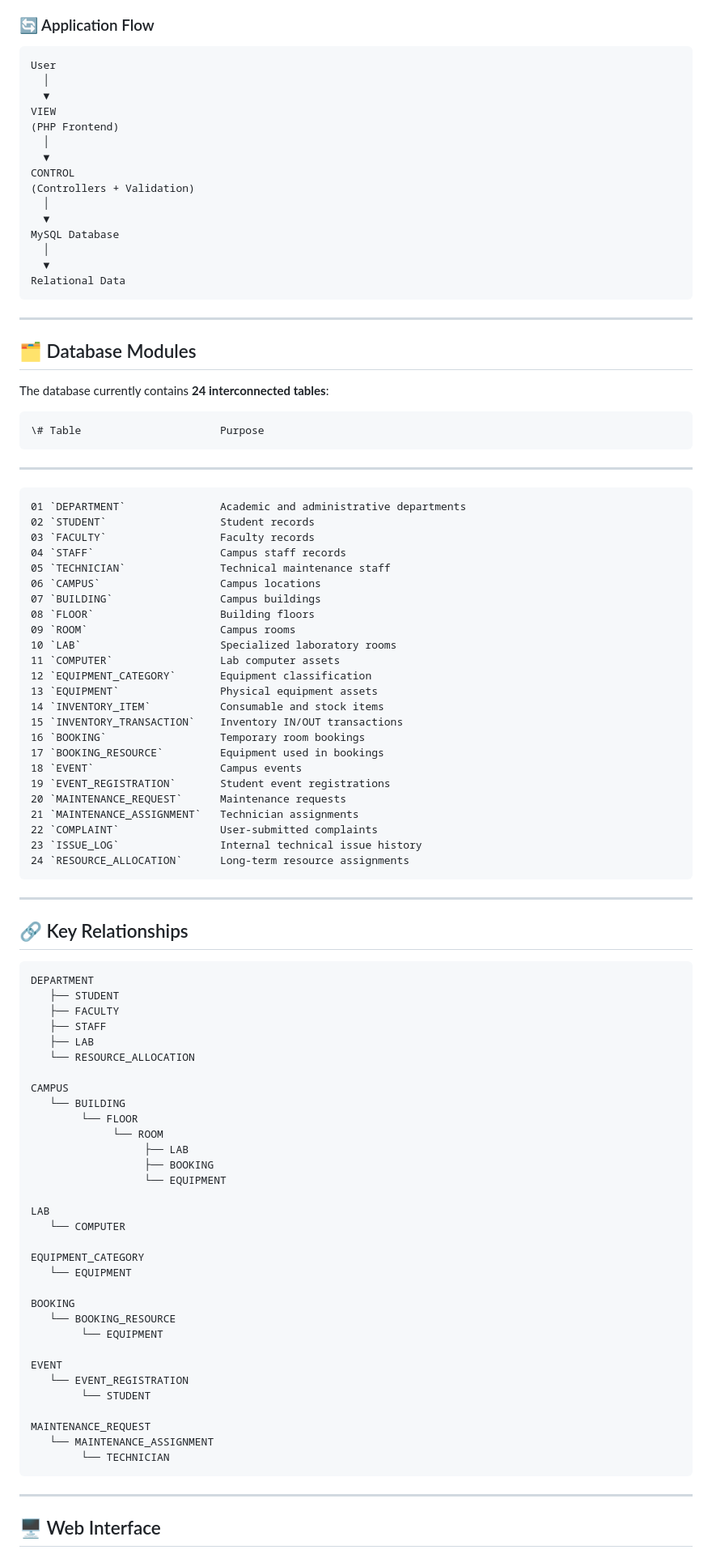
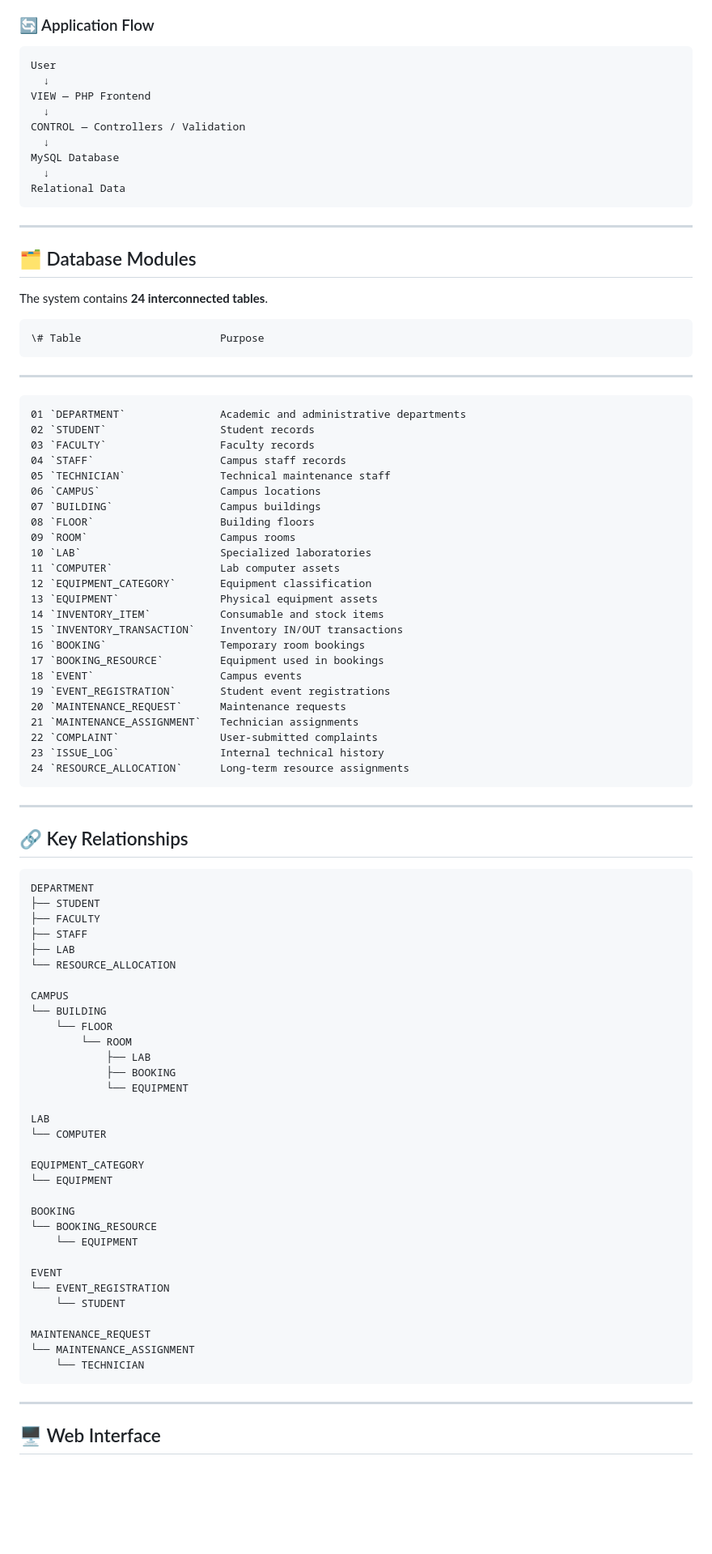
Before and after one commit to BuiltByAdvait/smart-campus-resource-management, a Markdown page: README.md, the part around one of its changes. Shown at 81% size. GitHub-like rendering; blank space fills up the shorter version.

````diff
--- a/README.md
+++ b/README.md
@@ -117,19 +100,13 @@ SMART_CAMPUS_RESOURCE_MANAGEMENT/
 
 ``` text
 User
-  │
-  ▼
-VIEW
-(PHP Frontend)
-  │
-  ▼
-CONTROL
-(Controllers + Validation)
-  │
-  ▼
+  ↓
+VIEW — PHP Frontend
+  ↓
+CONTROL — Controllers / Validation
+  ↓
 MySQL Database
-  │
-  ▼
+  ↓
 Relational Data
 ```
 
@@ -137,7 +114,7 @@ Relational Data
 
 ## 🗂️ Database Modules
 
-The database currently contains **24 interconnected tables**:
+The system contains **24 interconnected tables**.
 
     \# Table                      Purpose
   ---- -------------------------- -----------------------------------------
@@ -150,7 +127,7 @@ The database currently contains **24 interconnected tables**:
     07 `BUILDING`                 Campus buildings
     08 `FLOOR`                    Building floors
     09 `ROOM`                     Campus rooms
-    10 `LAB`                      Specialized laboratory rooms
+    10 `LAB`                      Specialized laboratories
     11 `COMPUTER`                 Lab computer assets
     12 `EQUIPMENT_CATEGORY`       Equipment classification
     13 `EQUIPMENT`                Physical equipment assets
@@ -163,7 +140,7 @@ The database currently contains **24 interconnected tables**:
     20 `MAINTENANCE_REQUEST`      Maintenance requests
     21 `MAINTENANCE_ASSIGNMENT`   Technician assignments
     22 `COMPLAINT`                User-submitted complaints
-    23 `ISSUE_LOG`                Internal technical issue history
+    23 `ISSUE_LOG`                Internal technical history
     24 `RESOURCE_ALLOCATION`      Long-term resource assignments
 
 ------------------------------------------------------------------------
@@ -172,37 +149,37 @@ The database currently contains **24 interconnected tables**:
 
 ``` text
 DEPARTMENT
-   ├── STUDENT
-   ├── FACULTY
-   ├── STAFF
-   ├── LAB
-   └── RESOURCE_ALLOCATION
+├── STUDENT
+├── FACULTY
+├── STAFF
+├── LAB
+└── RESOURCE_ALLOCATION
 
 CAMPUS
-   └── BUILDING
-        └── FLOOR
-             └── ROOM
-                  ├── LAB
-                  ├── BOOKING
-                  └── EQUIPMENT
+└── BUILDING
+    └── FLOOR
+        └── ROOM
+            ├── LAB
+            ├── BOOKING
+            └── EQUIPMENT
 
 LAB
-   └── COMPUTER
+└── COMPUTER
 
 EQUIPMENT_CATEGORY
-   └── EQUIPMENT
+└── EQUIPMENT
 
 BOOKING
-   └── BOOKING_RESOURCE
-        └── EQUIPMENT
+└── BOOKING_RESOURCE
+    └── EQUIPMENT
 
 EVENT
-   └── EVENT_REGISTRATION
-        └── STUDENT
+└── EVENT_REGISTRATION
+    └── STUDENT
 
 MAINTENANCE_REQUEST
-   └── MAINTENANCE_ASSIGNMENT
-        └── TECHNICIAN
+└── MAINTENANCE_ASSIGNMENT
+    └── TECHNICIAN
 ```
 
 ------------------------------------------------------------------------
````
Also changed, not shown: other parts of README.md (+48 -88 lines).
